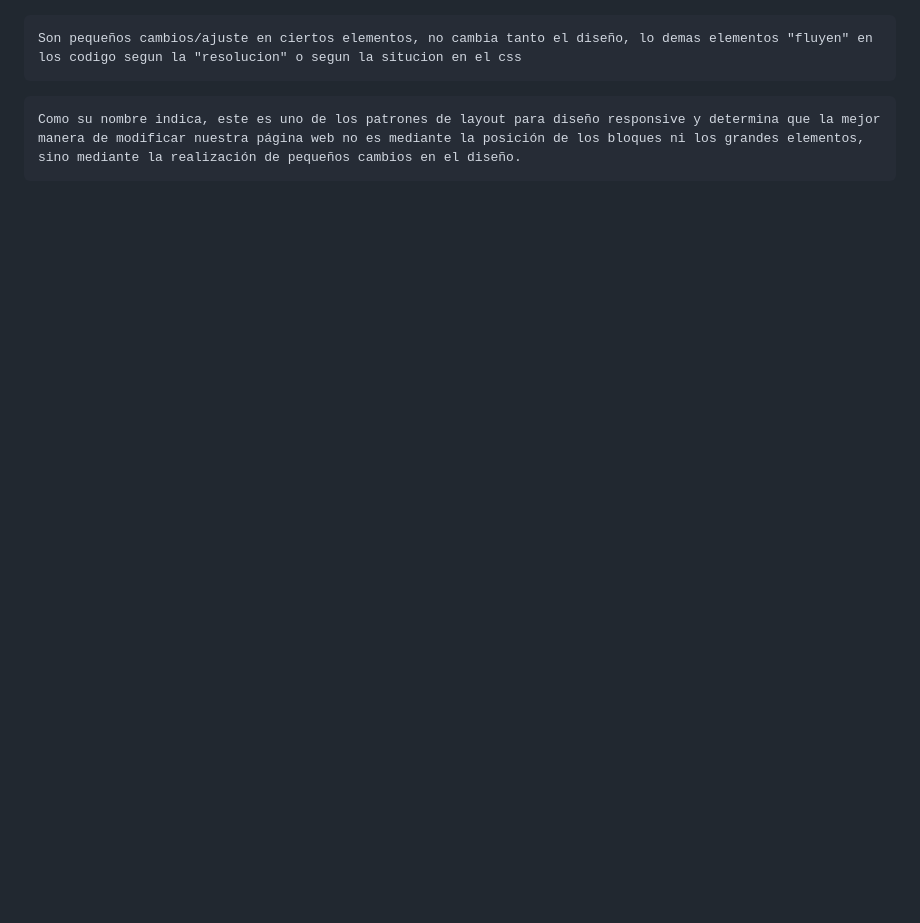
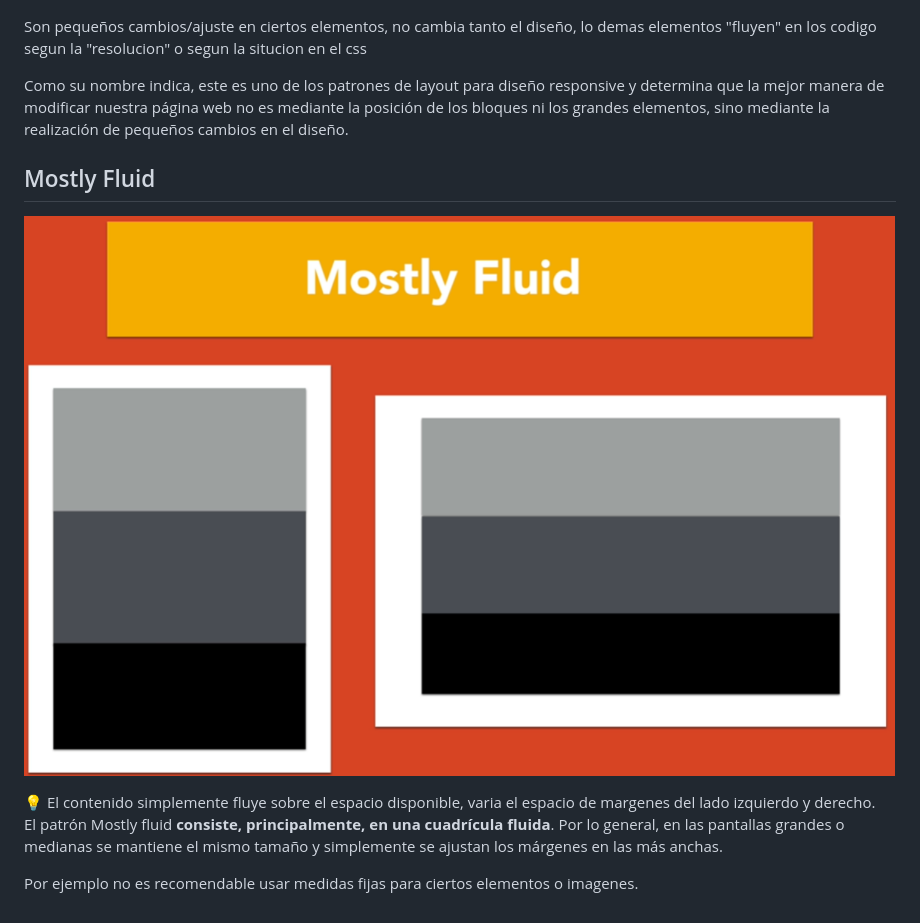
Before and after one commit to fernandoD91/Practica-CSS-Grid-Flexbox, a Markdown page: README.md, the part around the change. GitHub-like rendering; pictures changed too: img/MostlyFluid.png (added); blank space fills up the shorter version.

Commit message:
Concepto de Mostrly Fluid

```diff
--- a/README.md
+++ b/README.md
@@ -31,8 +31,21 @@ en cambio
 
 ![alt text](img/tiny-tweaks.png)
 
-    Son pequeños cambios/ajuste en ciertos elementos, no cambia tanto el diseño, lo demas elementos "fluyen" en los codigo segun la "resolucion" o segun la situcion en el css
+Son pequeños cambios/ajuste en ciertos elementos, no cambia tanto el diseño, lo demas elementos "fluyen" en los codigo segun la "resolucion" o segun la situcion en el css
 
-~~~
+
 Como su nombre indica, este es uno de los patrones de layout para diseño responsive y determina que la mejor manera de modificar nuestra página web no es mediante la posición de los bloques ni los grandes elementos, sino mediante la realización de pequeños cambios en el diseño.
-~~~
+
+
+## Mostly Fluid
+
+![MostlyFluid](img/MostlyFluid.png)
+
+<aside>
+💡 El contenido simplemente fluye sobre el espacio disponible, varia el espacio de margenes del lado izquierdo y derecho.
+
+El patrón Mostly fluid **consiste, principalmente, en una cuadrícula fluida**. Por lo general, en las pantallas grandes o medianas se mantiene el mismo tamaño y simplemente se ajustan los márgenes en las más anchas.
+
+Por ejemplo no es recomendable usar medidas fijas para ciertos elementos o imagenes.
+
+</aside>
```
